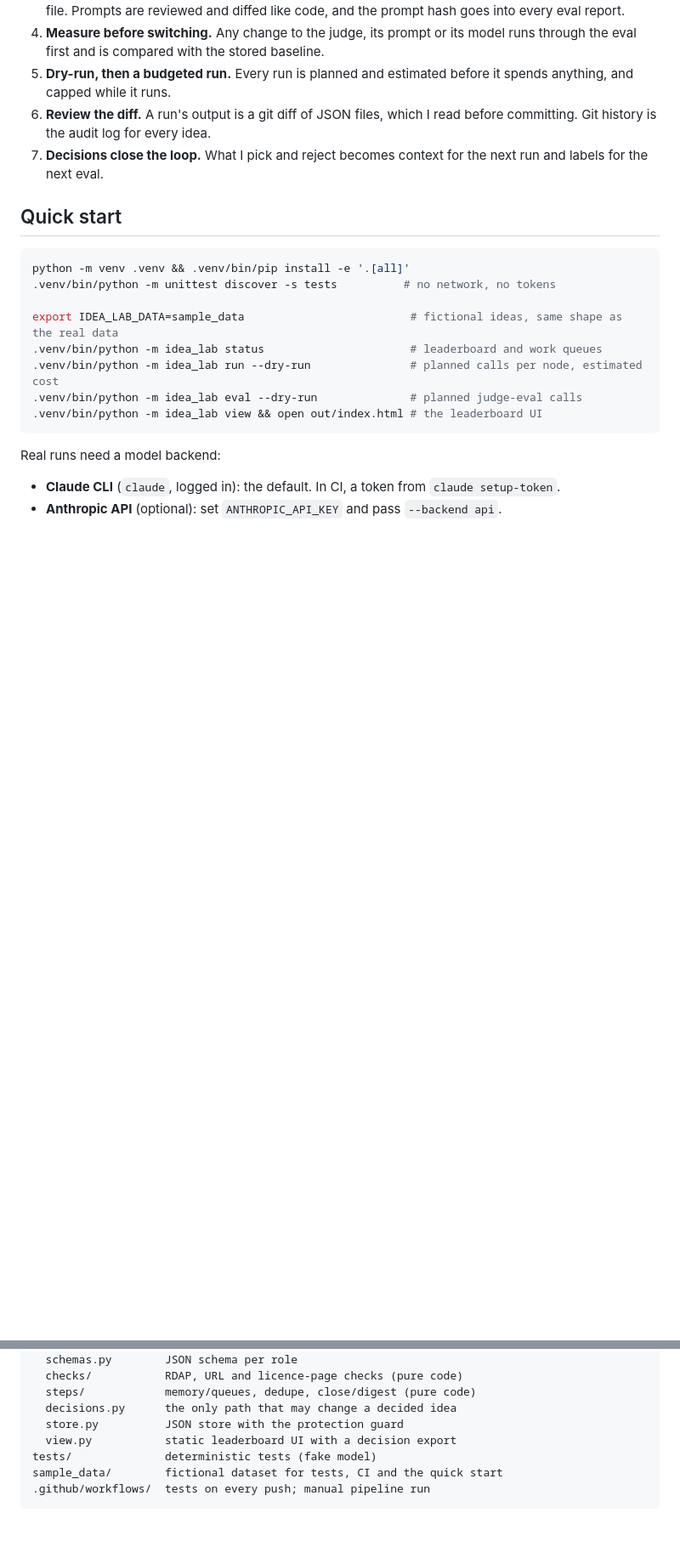
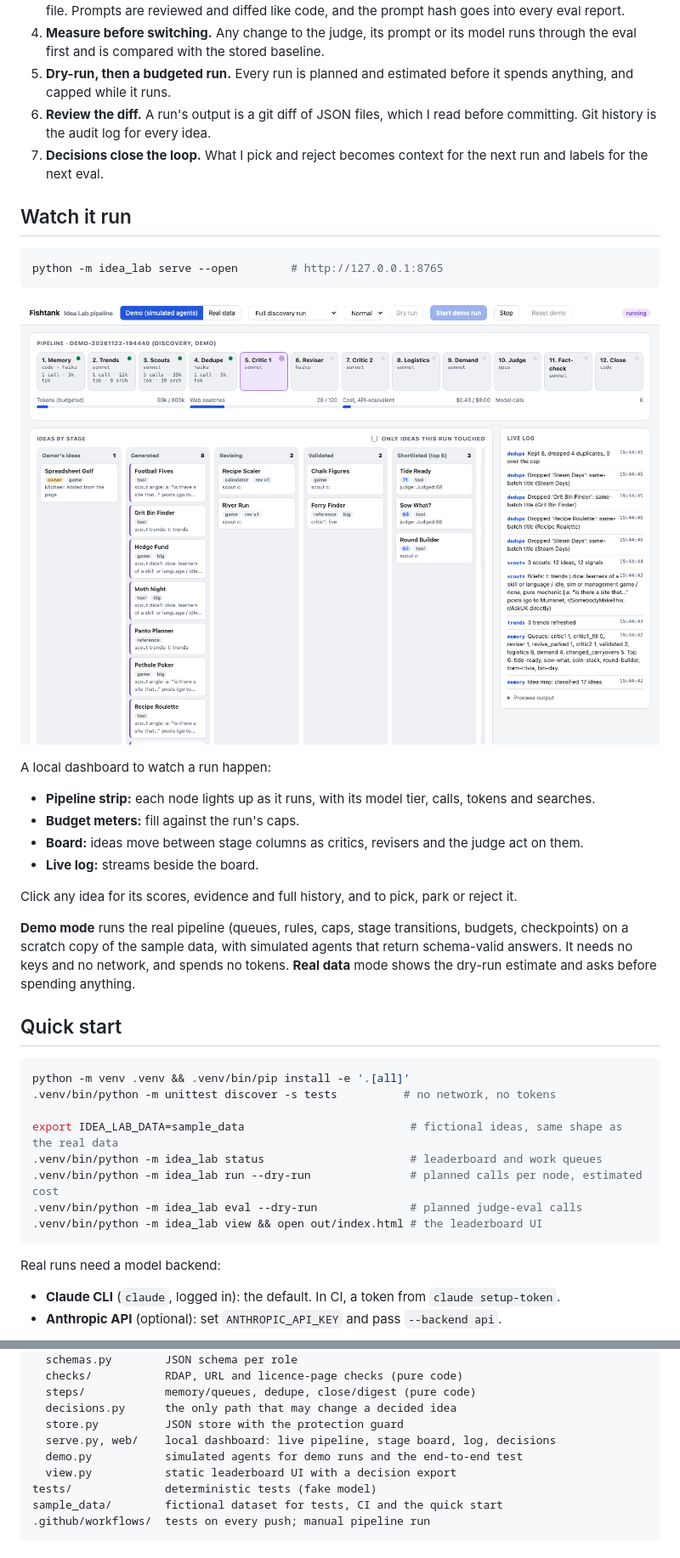
Before and after one commit to amosmike/fishtank, a Markdown page: README.md, 2 parts joined by grey strips. Shown at 85% size. GitHub-like rendering; pictures changed too: docs/dashboard.png (added); blank space fills up the shorter version.

````diff
--- a/README.md
+++ b/README.md
@@ -180,6 +182,28 @@ How I build and change this system:
    Git history is the audit log for every idea.
 7. **Decisions close the loop.** What I pick and reject becomes context for the next run and labels
    for the next eval.
+
+## Watch it run
+
+```sh
+python -m idea_lab serve --open        # http://127.0.0.1:8765
+```
+
+![The dashboard mid-run: pipeline nodes with per-node usage, ideas by stage, live log](docs/dashboard.png)
+
+A local dashboard to watch a run happen:
+
+- **Pipeline strip:** each node lights up as it runs, with its model tier, calls, tokens and searches.
+- **Budget meters:** fill against the run's caps.
+- **Board:** ideas move between stage columns as critics, revisers and the judge act on them.
+- **Live log:** streams beside the board.
+
+Click any idea for its scores, evidence and full history, and to pick, park or reject it.
+
+**Demo mode** runs the real pipeline (queues, rules, caps, stage transitions, budgets, checkpoints) on a
+scratch copy of the sample data, with simulated agents that return schema-valid answers. It needs no
+keys and no network, and spends no tokens. **Real data** mode shows the dry-run estimate and asks before
+spending anything.
 
 ## Quick start
 
@@ -228,6 +252,8 @@ idea_lab/
   steps/            memory/queues, dedupe, close/digest (pure code)
   decisions.py      the only path that may change a decided idea
   store.py          JSON store with the protection guard
+  serve.py, web/    local dashboard: live pipeline, stage board, log, decisions
+  demo.py           simulated agents for demo runs and the end-to-end test
   view.py           static leaderboard UI with a decision export
 tests/              deterministic tests (fake model)
 sample_data/        fictional dataset for tests, CI and the quick start
````
Also changed, not shown: other parts of README.md (+2 -0 lines), CLAUDE.md (+1 -0 lines), 11 other files.
